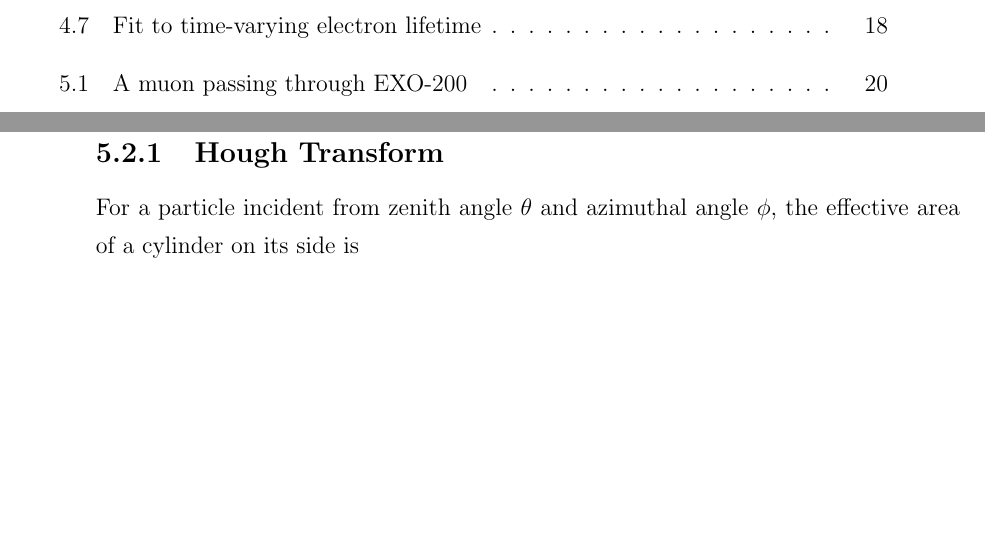
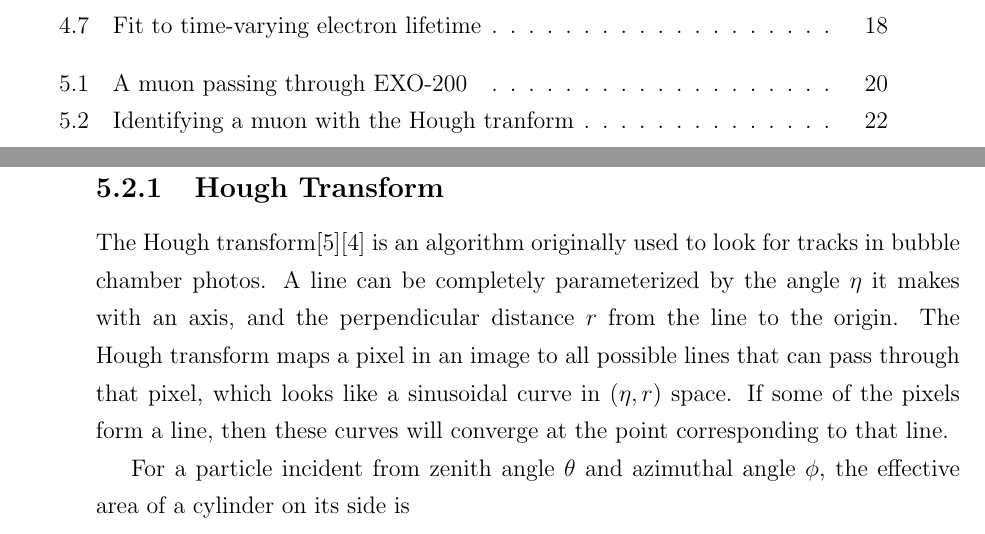
Before and after one commit to steveherrin/PhDThesis, a LaTeX thesis (Thesis/herrin-muons.tex): two parts of pages 8 and 29 of 33 before the commit and two parts of pages 8 and 29 of 35 after it, joined at a grey line, cut so that both start at the same text, the shorter picture padded with empty space. Compiled offline with pdfLaTeX.

Commit message:
Adding Hough transform language.

```diff
--- a/Thesis/herrin-muons.tex
+++ b/Thesis/herrin-muons.tex
@@ -19,4 +19,5 @@ Muons that reach underground have typical energies of \SIrange{1}{100}{\GeV}, a
 \end{figure}
 
 \subsection{Hough Transform}
+The Hough transform\cite{Hough:1959fk}\cite{Duda:1972:UHT:361237.361242} is an algorithm originally used to look for tracks in bubble chamber photos. A line can be completely parameterized by the angle \(\eta\) it makes with an axis, and the perpendicular distance \(r\) from the line to the origin. The Hough transform maps a pixel in an image to all possible lines that can pass through that pixel, which looks like a sinusoidal curve in \((\eta, r)\) space. If some of the pixels form a line, then these curves will converge at the point corresponding to that line.
 
@@ -24,3 +28,5 @@ Muons that reach underground have typical energies of \SIrange{1}{100}{\GeV}, a
+\label{fig:muon:houghtransform}
+\end{figure}
 
 For a particle incident from zenith angle \(\theta\) and azimuthal angle \(\phi\), the effective area of a cylinder on its side is
 \begin{equation}
```
Also changed, not shown: Thesis/herrin-muons.tex (5 more changed lines).
